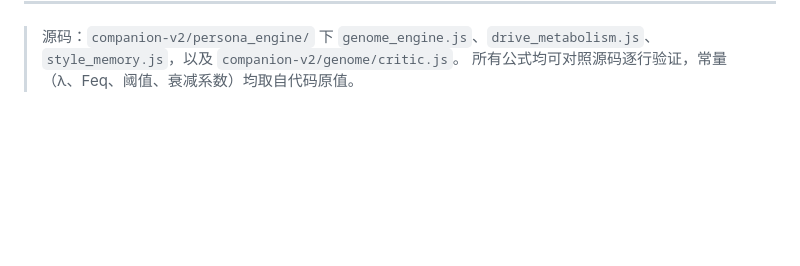
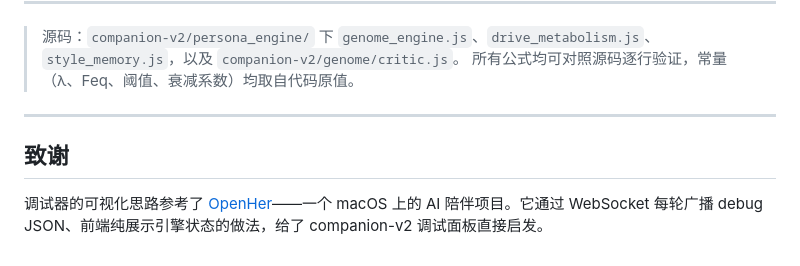
Before and after one commit to Solaris-111/ai-persona-engine, a Markdown page: README.md, the part around the change. GitHub-like rendering; blank space fills up the shorter version.

Commit message:
docs: 结尾标注 OpenHer 灵感来源

```diff
--- a/README.md
+++ b/README.md
@@ -439,3 +439,9 @@ $\lambda = 0.001$/h，半衰期约 29 天。
 
 > 源码：`companion-v2/persona_engine/` 下 `genome_engine.js`、`drive_metabolism.js`、`style_memory.js`，以及 `companion-v2/genome/critic.js`。
 > 所有公式均可对照源码逐行验证，常量（λ、Feq、阈值、衰减系数）均取自代码原值。
+
+---
+
+## 致谢
+
+调试器的可视化思路参考了 [OpenHer](https://github.com/kellyvv/OpenHer)——一个 macOS 上的 AI 陪伴项目。它通过 WebSocket 每轮广播 debug JSON、前端纯展示引擎状态的做法，给了 companion-v2 调试面板直接启发。
```
